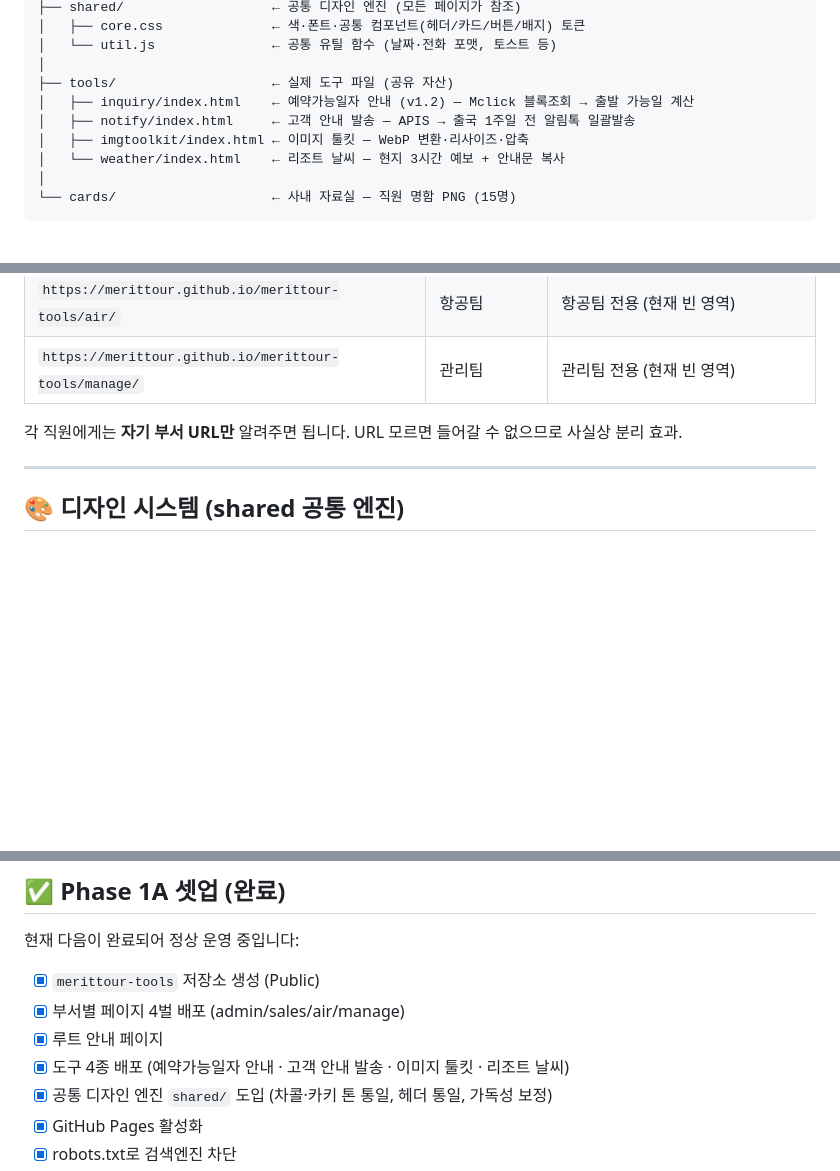
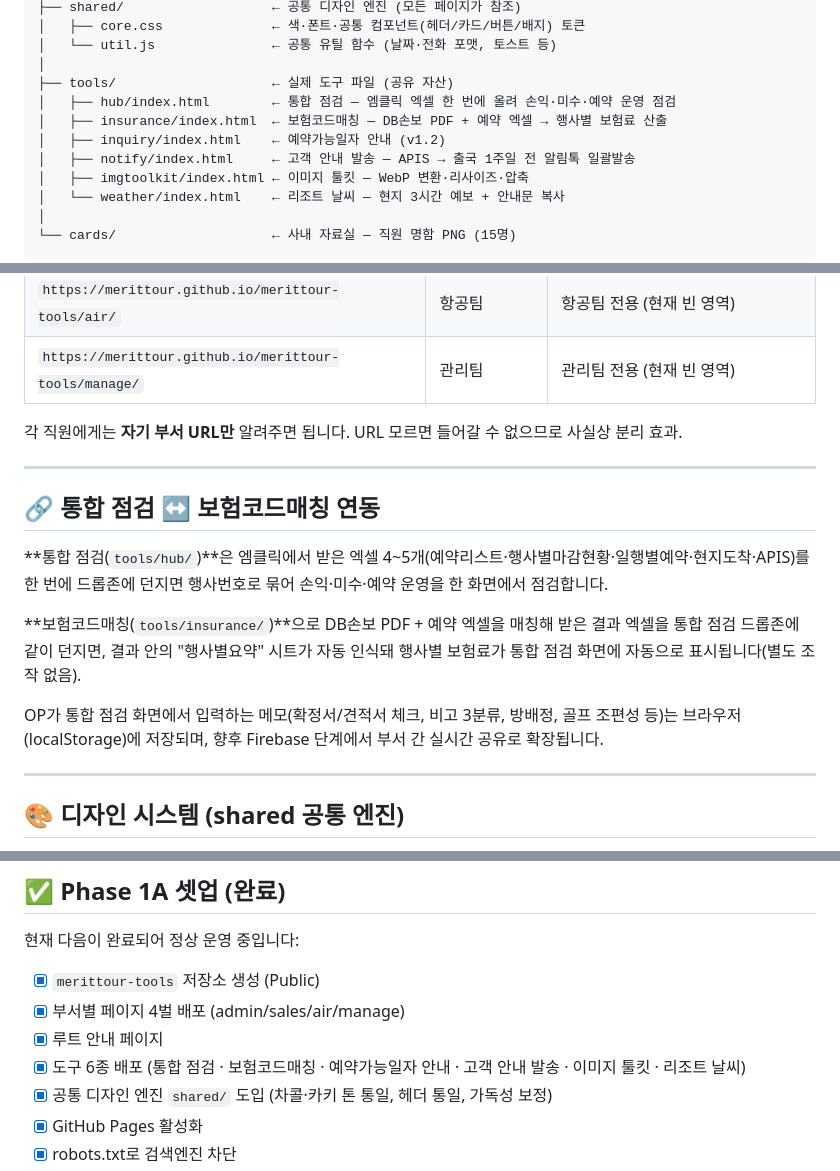
Before and after one commit to MERITTOUR/merittour-tools, a Markdown page: README.md, 3 parts joined by grey strips. Drawn GitHub-style; blank space fills up the shorter version.

```diff
--- a/README.md
+++ b/README.md
@@ -26,7 +26,9 @@ MERITTOUR/merittour-tools/
 │   └── util.js               ← 공통 유틸 함수 (날짜·전화 포맷, 토스트 등)
 │
 ├── tools/                    ← 실제 도구 파일 (공유 자산)
-│   ├── inquiry/index.html    ← 예약가능일자 안내 (v1.2) — Mclick 블록조회 → 출발 가능일 계산
+│   ├── hub/index.html        ← 통합 점검 — 엠클릭 엑셀 한 번에 올려 손익·미수·예약 운영 점검
+│   ├── insurance/index.html  ← 보험코드매칭 — DB손보 PDF + 예약 엑셀 → 행사별 보험료 산출
+│   ├── inquiry/index.html    ← 예약가능일자 안내 (v1.2)
 │   ├── notify/index.html     ← 고객 안내 발송 — APIS → 출국 1주일 전 알림톡 일괄발송
 │   ├── imgtoolkit/index.html ← 이미지 툴킷 — WebP 변환·리사이즈·압축
 │   └── weather/index.html    ← 리조트 날씨 — 현지 3시간 예보 + 안내문 복사
@@ -45,6 +47,16 @@ MERITTOUR/merittour-tools/
 | `https://merittour.github.io/merittour-tools/manage/` | 관리팀 | 관리팀 전용 (현재 빈 영역) |
 
 각 직원에게는 **자기 부서 URL만** 알려주면 됩니다. URL 모르면 들어갈 수 없으므로 사실상 분리 효과.
+
+---
+
+## 🔗 통합 점검 ↔ 보험코드매칭 연동
+
+**통합 점검(`tools/hub/`)**은 엠클릭에서 받은 엑셀 4~5개(예약리스트·행사별마감현황·일행별예약·현지도착·APIS)를 한 번에 드롭존에 던지면 행사번호로 묶어 손익·미수·예약 운영을 한 화면에서 점검합니다.
+
+**보험코드매칭(`tools/insurance/`)**으로 DB손보 PDF + 예약 엑셀을 매칭해 받은 결과 엑셀을 통합 점검 드롭존에 같이 던지면, 결과 안의 "행사별요약" 시트가 자동 인식돼 행사별 보험료가 통합 점검 화면에 자동으로 표시됩니다(별도 조작 없음).
+
+OP가 통합 점검 화면에서 입력하는 메모(확정서/견적서 체크, 비고 3분류, 방배정, 골프 조편성 등)는 브라우저(localStorage)에 저장되며, 향후 Firebase 단계에서 부서 간 실시간 공유로 확장됩니다.
 
 ---
 
@@ -76,7 +88,7 @@ MERITTOUR/merittour-tools/
 - [x] `merittour-tools` 저장소 생성 (Public)
 - [x] 부서별 페이지 4벌 배포 (admin/sales/air/manage)
 - [x] 루트 안내 페이지
-- [x] 도구 4종 배포 (예약가능일자 안내 · 고객 안내 발송 · 이미지 툴킷 · 리조트 날씨)
+- [x] 도구 6종 배포 (통합 점검 · 보험코드매칭 · 예약가능일자 안내 · 고객 안내 발송 · 이미지 툴킷 · 리조트 날씨)
 - [x] 공통 디자인 엔진 `shared/` 도입 (차콜·카키 톤 통일, 헤더 통일, 가독성 보정)
 - [x] GitHub Pages 활성화
 - [x] robots.txt로 검색엔진 차단
```
